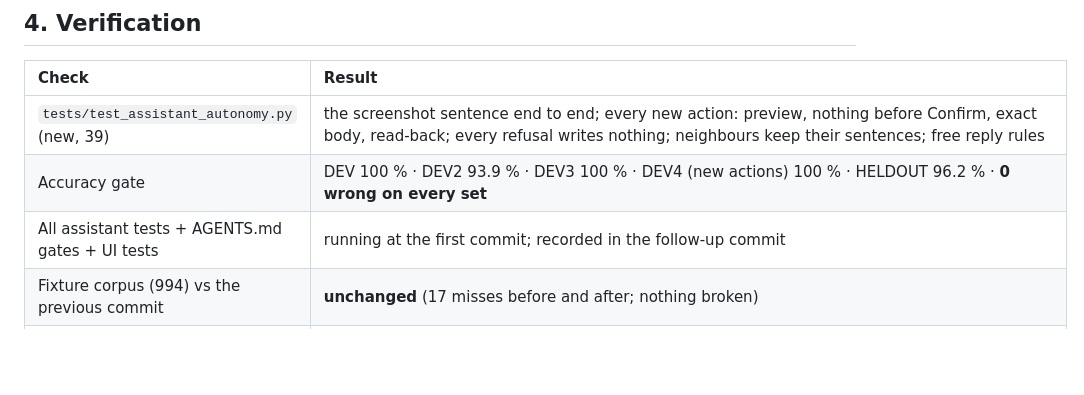
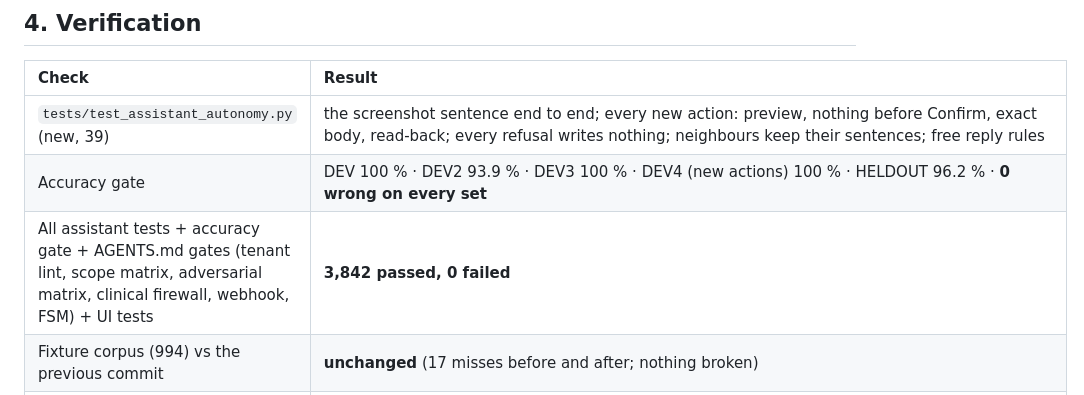
Before and after one commit to zuko14/medassist-AI, a Markdown page: docs/sessions/SESSION_54_KETU_DOES_THE_TASK.md, the part around the change. Rendered like a GitHub page; blank space fills up the shorter version.

Commit message:
docs(session-54): record verification result
Co-Authored-By: Claude Opus 5.5 <noreply@anthropic.com>
Claude-Session: https://claude.ai/code/session_01EbbAzK9dzi7ST8quhraNoB

```diff
--- a/docs/sessions/SESSION_54_KETU_DOES_THE_TASK.md
+++ b/docs/sessions/SESSION_54_KETU_DOES_THE_TASK.md
@@ -68,7 +68,7 @@ two open fields are never guessed from one reply (`rules.free_reply`).
 |:-|:-|
 | `tests/test_assistant_autonomy.py` (new, 39) | the screenshot sentence end to end; every new action: preview, nothing before Confirm, exact body, read-back; every refusal writes nothing; neighbours keep their sentences; free reply rules |
 | Accuracy gate | DEV 100 % · DEV2 93.9 % · DEV3 100 % · DEV4 (new actions) 100 % · HELDOUT 96.2 % · **0 wrong on every set** |
-| All assistant tests + AGENTS.md gates + UI tests | running at the first commit; recorded in the follow-up commit |
+| All assistant tests + accuracy gate + AGENTS.md gates (tenant lint, scope matrix, adversarial matrix, clinical firewall, webhook, FSM) + UI tests | **3,842 passed, 0 failed** |
 | Fixture corpus (994) vs the previous commit | **unchanged** (17 misses before and after; nothing broken) |
 | Every sentence in the assistant tests (2,207) vs the previous commit | 33 decisions changed, all reviewed: each is a new action or a doctor profile that now completes; "update the emergency number" kept its old meaning (the receptionist's number) |
 | Existing tests changed on purpose | 4 tests that pinned "ask for the working days / department" (`test_assistant_doctors.py::test_spoken_profile_fills_everything_said_and_asks_only_the_rest`, three in `test_assistant_doctor_intent.py`): they now pin the values sent and that nothing is written before Confirm |
```
